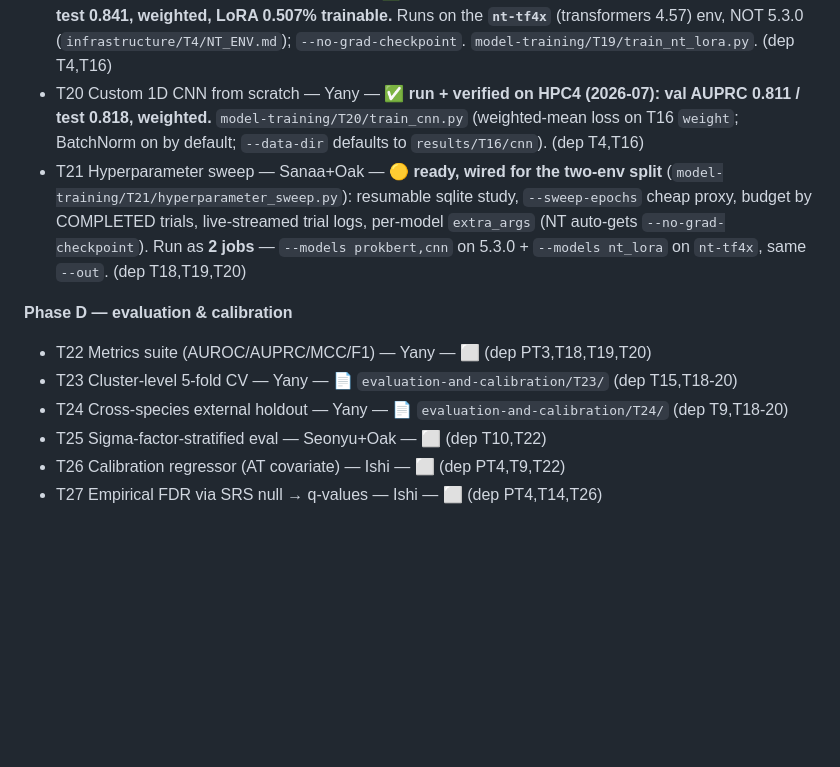
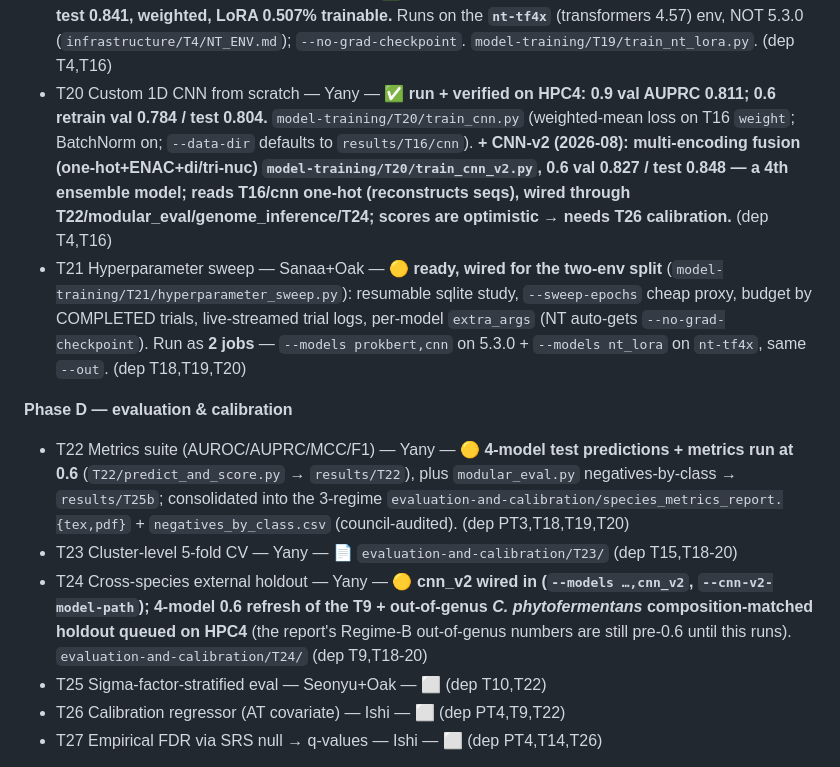
Before and after one commit to HKUST-iGEM-2026/cb-promoter-mining, a Markdown page: CLAUDE.md, the part around one of its changes. Rendered like a GitHub page; blank space fills up the shorter version.

```diff
--- a/CLAUDE.md
+++ b/CLAUDE.md
@@ -313,13 +313,13 @@ rebalance, so confirm current owners with Oak.
 - T17 Finalise fine-tuning recipe — **Sanaa** — 🟡 via the T21 sweep (template defaults = starting recipe; sweep tunes them). T19's slight overfit-after-epoch-2 ⇒ its LR has room to drop.
 - T18 ProkBERT-mini fine-tune — **Sanaa** — ✅ **run + verified on HPC4 (2026-07): val AUPRC 0.876 / test 0.872, weighted, full 40,442-row train.** `model-training/T18/train_prokbert.py`. Session bug-fixes: v5 `warmup_ratio` (feature-detect), `remove_unused_columns=False` (the `weight` KeyError). (dep T4,T16)
 - T19 NT v2 250M LoRA fine-tune — Sanaa — ✅ **run + verified on HPC4 (2026-07): val AUPRC 0.853 / test 0.841, weighted, LoRA 0.507% trainable.** Runs on the **`nt-tf4x`** (transformers 4.57) env, NOT 5.3.0 (`infrastructure/T4/NT_ENV.md`); `--no-grad-checkpoint`. `model-training/T19/train_nt_lora.py`. (dep T4,T16)
-- T20 Custom 1D CNN from scratch — Yany — ✅ **run + verified on HPC4 (2026-07): val AUPRC 0.811 / test 0.818, weighted.** `model-training/T20/train_cnn.py` (weighted-mean loss on T16 `weight`; BatchNorm on by default; `--data-dir` defaults to `results/T16/cnn`). (dep T4,T16)
+- T20 Custom 1D CNN from scratch — Yany — ✅ **run + verified on HPC4: 0.9 val AUPRC 0.811; 0.6 retrain val 0.784 / test 0.804.** `model-training/T20/train_cnn.py` (weighted-mean loss on T16 `weight`; BatchNorm on; `--data-dir` defaults to `results/T16/cnn`). **+ CNN-v2 (2026-08): multi-encoding fusion (one-hot+ENAC+di/tri-nuc) `model-training/T20/train_cnn_v2.py`, 0.6 val 0.827 / test 0.848 — a 4th ensemble model; reads T16/cnn one-hot (reconstructs seqs), wired through T22/modular_eval/genome_inference/T24; scores are optimistic → needs T26 calibration.** (dep T4,T16)
 - T21 Hyperparameter sweep — Sanaa+Oak — 🟡 **ready, wired for the two-env split** (`model-training/T21/hyperparameter_sweep.py`): resumable sqlite study, `--sweep-epochs` cheap proxy, budget by COMPLETED trials, live-streamed trial logs, per-model `extra_args` (NT auto-gets `--no-grad-checkpoint`). Run as **2 jobs** — `--models prokbert,cnn` on 5.3.0 + `--models nt_lora` on `nt-tf4x`, same `--out`. (dep T18,T19,T20)
 
 **Phase D — evaluation & calibration**
-- T22 Metrics suite (AUROC/AUPRC/MCC/F1) — Yany — ⬜ (dep PT3,T18,T19,T20)
+- T22 Metrics suite (AUROC/AUPRC/MCC/F1) — Yany — 🟡 **4-model test predictions + metrics run at 0.6** (`T22/predict_and_score.py` → `results/T22`), plus `modular_eval.py` negatives-by-class → `results/T25b`; consolidated into the 3-regime `evaluation-and-calibration/species_metrics_report.{tex,pdf}` + `negatives_by_class.csv` (council-audited). (dep PT3,T18,T19,T20)
 - T23 Cluster-level 5-fold CV — Yany — 📄 `evaluation-and-calibration/T23/` (dep T15,T18-20)
-- T24 Cross-species external holdout — Yany — 📄 `evaluation-and-calibration/T24/` (dep T9,T18-20)
+- T24 Cross-species external holdout — Yany — 🟡 **cnn_v2 wired in (`--models …,cnn_v2`, `--cnn-v2-model-path`); 4-model 0.6 refresh of the T9 + out-of-genus *C. phytofermentans* composition-matched holdout queued on HPC4** (the report's Regime-B out-of-genus numbers are still pre-0.6 until this runs). `evaluation-and-calibration/T24/` (dep T9,T18-20)
 - T25 Sigma-factor-stratified eval — Seonyu+Oak — ⬜ (dep T10,T22)
 - T26 Calibration regressor (AT covariate) — Ishi — ⬜ (dep PT4,T9,T22)
 - T27 Empirical FDR via SRS null → q-values — Ishi — ⬜ (dep PT4,T14,T26)
```
Also changed, not shown: other parts of CLAUDE.md (+30 -15 lines).
